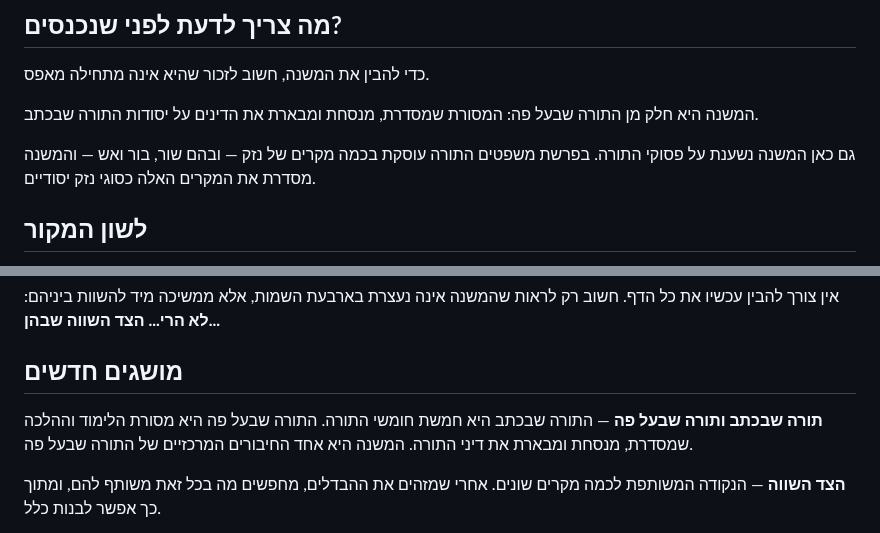
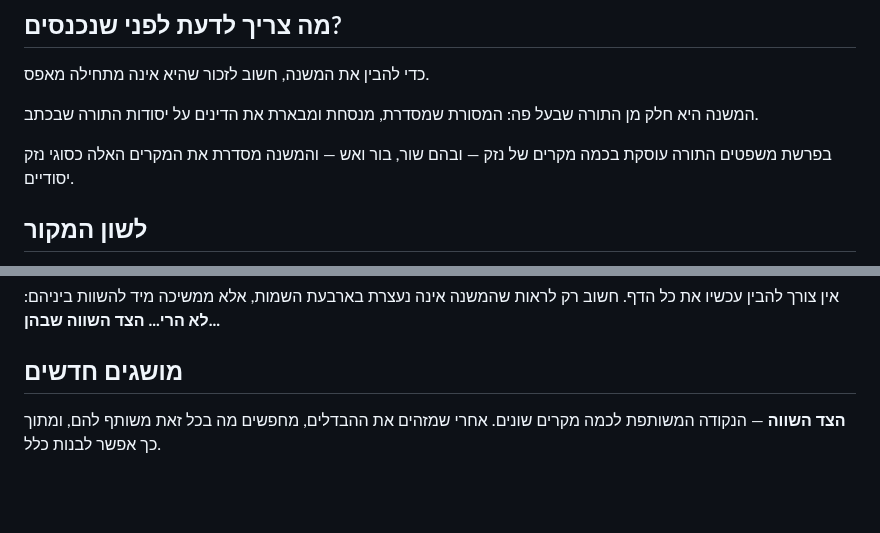
Before and after one commit to vaisisrael/gemara-benichuta, a Markdown page: content/lessons/002.md, 2 parts joined by grey strips. GitHub-like rendering; blank space fills up the shorter version.

Commit message:
Refine explanations in lesson 002
Removed redundant explanations of Torah and Mishnah.

```diff
--- a/content/lessons/002.md
+++ b/content/lessons/002.md
@@ -41,7 +41,6 @@ og_description: "שיעור בבבא קמא על ההבדלים בין סוגי
 
 המשנה היא חלק מן התורה שבעל פה: המסורת שמסדרת, מנסחת ומבארת את הדינים על יסודות התורה שבכתב.
 
-גם כאן המשנה נשענת על פסוקי התורה.
 בפרשת משפטים התורה עוסקת בכמה מקרים של נזק — ובהם שור, בור ואש — והמשנה מסדרת את המקרים האלה כסוגי נזק יסודיים.
 
 ## לשון המקור
@@ -122,8 +121,6 @@ og_description: "שיעור בבבא קמא על ההבדלים בין סוגי
 
 ## מושגים חדשים
 
-**תורה שבכתב ותורה שבעל פה** — התורה שבכתב היא חמשת חומשי התורה. התורה שבעל פה היא מסורת הלימוד וההלכה שמסדרת, מנסחת ומבארת את דיני התורה. המשנה היא אחד החיבורים המרכזיים של התורה שבעל פה.
-
 **הצד השווה** — הנקודה המשותפת לכמה מקרים שונים. אחרי שמזהים את ההבדלים, מחפשים מה בכל זאת משותף להם, ומתוך כך אפשר לבנות כלל.
 
 **רש״י** — רבי שלמה יצחקי, מגדולי מפרשי התורה והתלמוד. פירוש רש״י הוא הפירוש המרכזי שמלווה את לומדי הגמרא על הדף, ובשיעור הזה אנו נעזרים בו כדי להבין את סדר ההשוואות במשנה.
```
